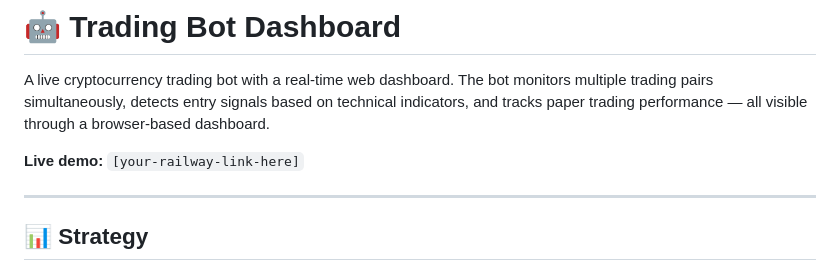
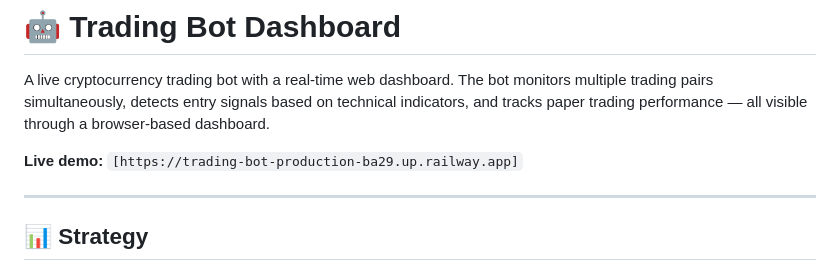
Before and after one commit to igorlejzak/trading-bot, a Markdown page: README.md, the part around the change. GitHub-like rendering.

Commit message:
Update live demo link in README

```diff
--- a/README.md
+++ b/README.md
@@ -2,7 +2,7 @@
 
 A live cryptocurrency trading bot with a real-time web dashboard. The bot monitors multiple trading pairs simultaneously, detects entry signals based on technical indicators, and tracks paper trading performance — all visible through a browser-based dashboard.
 
-**Live demo:** `[your-railway-link-here]`
+**Live demo:** `[https://trading-bot-production-ba29.up.railway.app]`
 
 ---
 
```
